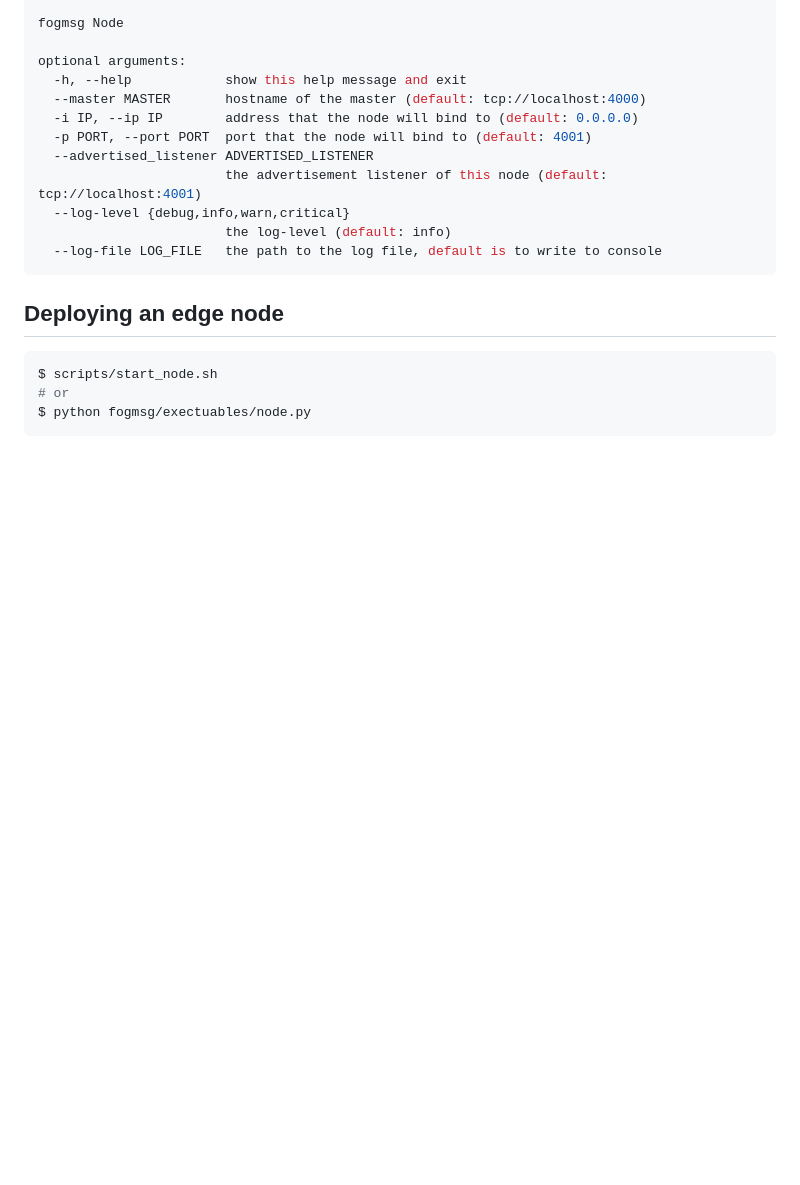
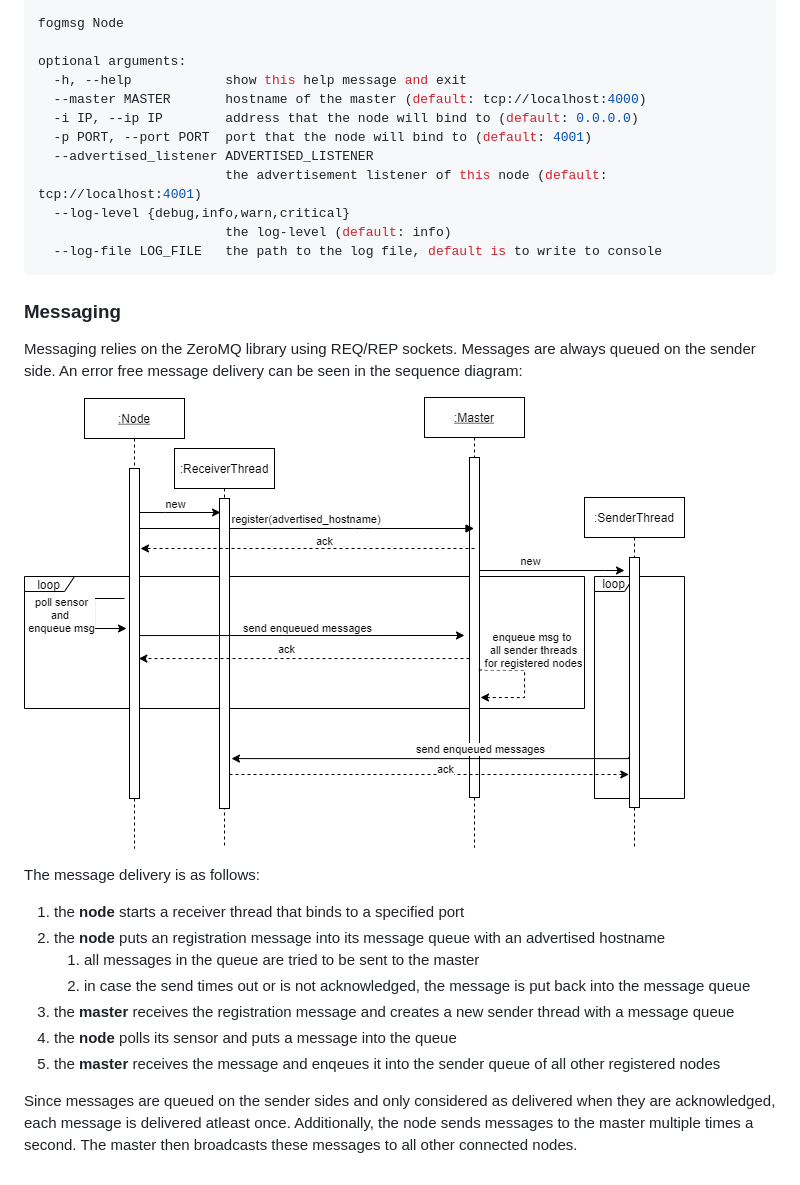
Before and after one commit to mludolph/fogmsg, a Markdown page: README.md, the part around the change printed below. Rendered like a GitHub page; pictures changed too: docs/images/fogmsg.png (added); blank space fills up the shorter version.

Commit message:
:memo: add documentation and sequence diagram

````diff
--- a/README.md
+++ b/README.md
@@ -54,10 +61,24 @@ optional arguments:
   --log-file LOG_FILE   the path to the log file, default is to write to console
 ```
 
-## Deploying an edge node
+### Messaging
 
-```bash
-$ scripts/start_node.sh
-# or
-$ python fogmsg/exectuables/node.py
-```
+Messaging relies on the ZeroMQ library using REQ/REP sockets.
+Messages are always queued on the sender side.
+An error free message delivery can be seen in the sequence diagram:
+
+![Sequence Diagram](docs/images/fogmsg.png)
+
+The message delivery is as follows:
+
+1. the **node** starts a receiver thread that binds to a specified port
+2. the **node** puts an registration message into its message queue with an advertised hostname
+   1. all messages in the queue are tried to be sent to the master
+   2. in case the send times out or is not acknowledged, the message is put back into the message queue
+3. the **master** receives the registration message and creates a new sender thread with a message queue
+4. the **node** polls its sensor and puts a message into the queue
+5. the **master** receives the message and enqeues it into the sender queue of all other registered nodes
+
+Since messages are queued on the sender sides and only considered as delivered when they are acknowledged, each message is delivered atleast once.
+Additionally, the node sends messages to the master multiple times a second.
+The master then broadcasts these messages to all other connected nodes.
````
Also changed, not shown: other parts of README.md (+19 -12 lines), 1 other file.
